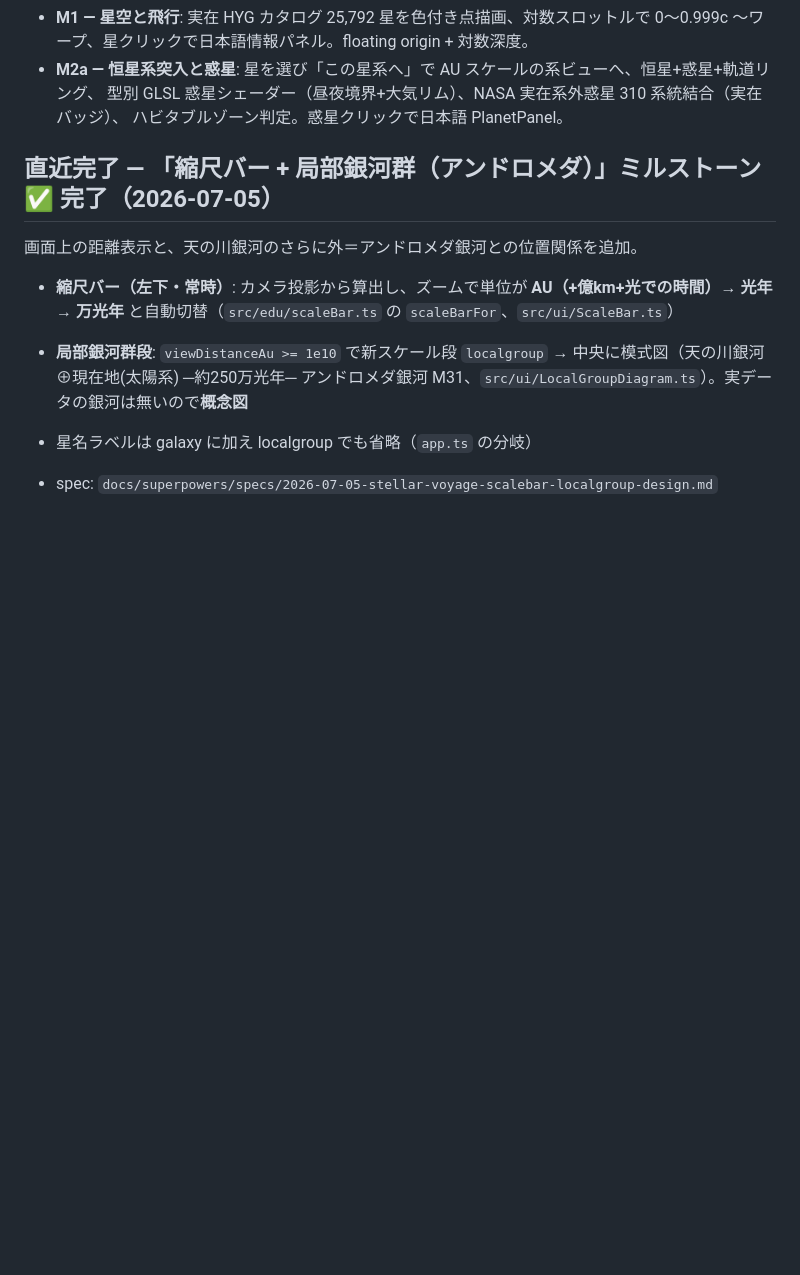
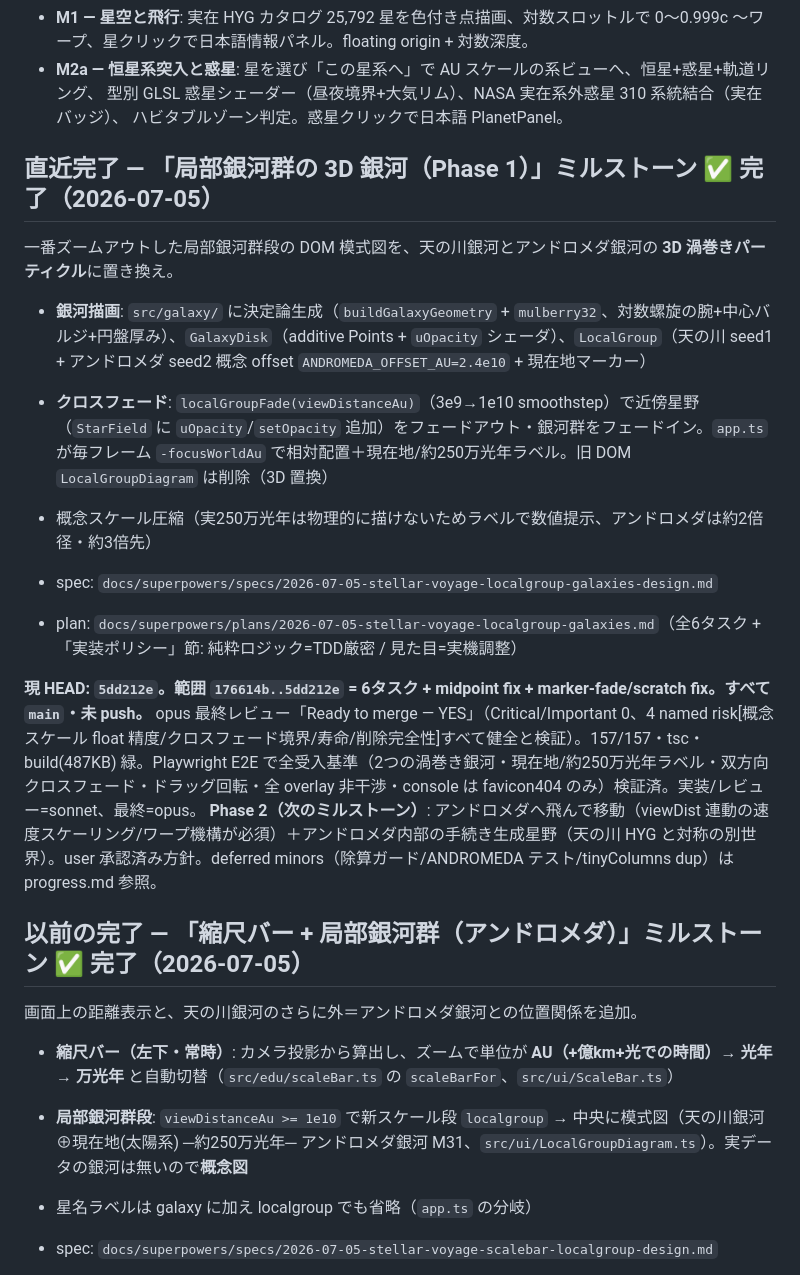
Before and after one commit to tokiyoshi0410-wq/stellar-voyage, a Markdown page: SESSION_HANDOFF.md, the part around the change. GitHub-like rendering; blank space fills up the shorter version.

Commit message:
docs: mark Local Group 3D galaxies (Phase 1) milestone complete in handoff
Co-Authored-By: Claude Opus 4.8 (1M context) <noreply@anthropic.com>

```diff
--- a/SESSION_HANDOFF.md
+++ b/SESSION_HANDOFF.md
@@ -17,7 +17,21 @@
   型別 GLSL 惑星シェーダー（昼夜境界+大気リム）、NASA 実在系外惑星 310 系統結合（実在バッジ）、
   ハビタブルゾーン判定。惑星クリックで日本語 PlanetPanel。
 
-## 直近完了 — 「縮尺バー + 局部銀河群（アンドロメダ）」ミルストーン ✅ 完了（2026-07-05）
+## 直近完了 — 「局部銀河群の 3D 銀河（Phase 1）」ミルストーン ✅ 完了（2026-07-05）
+
+一番ズームアウトした局部銀河群段の DOM 模式図を、天の川銀河とアンドロメダ銀河の **3D 渦巻きパーティクル**に置き換え。
+- **銀河描画**: `src/galaxy/` に決定論生成（`buildGalaxyGeometry` + `mulberry32`、対数螺旋の腕+中心バルジ+円盤厚み）、`GalaxyDisk`（additive Points + `uOpacity` シェーダ）、`LocalGroup`（天の川 seed1 + アンドロメダ seed2 概念 offset `ANDROMEDA_OFFSET_AU=2.4e10` + 現在地マーカー）
+- **クロスフェード**: `localGroupFade(viewDistanceAu)`（3e9→1e10 smoothstep）で近傍星野（`StarField` に `uOpacity`/`setOpacity` 追加）をフェードアウト・銀河群をフェードイン。`app.ts` が毎フレーム `-focusWorldAu` で相対配置＋現在地/約250万光年ラベル。旧 DOM `LocalGroupDiagram` は削除（3D 置換）
+- 概念スケール圧縮（実250万光年は物理的に描けないためラベルで数値提示、アンドロメダは約2倍径・約3倍先）
+
+- spec: `docs/superpowers/specs/2026-07-05-stellar-voyage-localgroup-galaxies-design.md`
+- plan: `docs/superpowers/plans/2026-07-05-stellar-voyage-localgroup-galaxies.md`（全6タスク + 「実装ポリシー」節: 純粋ロジック=TDD厳密 / 見た目=実機調整）
+
+**現 HEAD: `5dd212e`。範囲 `176614b..5dd212e` = 6タスク + midpoint fix + marker-fade/scratch fix。すべて `main`・未 push。**
+opus 最終レビュー「Ready to merge — YES」（Critical/Important 0、4 named risk[概念スケール float 精度/クロスフェード境界/寿命/削除完全性]すべて健全と検証）。157/157・tsc・build(487KB) 緑。Playwright E2E で全受入基準（2つの渦巻き銀河・現在地/約250万光年ラベル・双方向クロスフェード・ドラッグ回転・全 overlay 非干渉・console は favicon404 のみ）検証済。実装/レビュー=sonnet、最終=opus。
+**Phase 2（次のミルストーン）**: アンドロメダへ飛んで移動（viewDist 連動の速度スケーリング/ワープ機構が必須）＋アンドロメダ内部の手続き生成星野（天の川 HYG と対称の別世界）。user 承認済み方針。deferred minors（除算ガード/ANDROMEDA テスト/tinyColumns dup）は progress.md 参照。
+
+## 以前の完了 — 「縮尺バー + 局部銀河群（アンドロメダ）」ミルストーン ✅ 完了（2026-07-05）
 
 画面上の距離表示と、天の川銀河のさらに外＝アンドロメダ銀河との位置関係を追加。
 - **縮尺バー（左下・常時）**: カメラ投影から算出し、ズームで単位が **AU（+億km+光での時間）→ 光年 → 万光年** と自動切替（`src/edu/scaleBar.ts` の `scaleBarFor`、`src/ui/ScaleBar.ts`）
```
